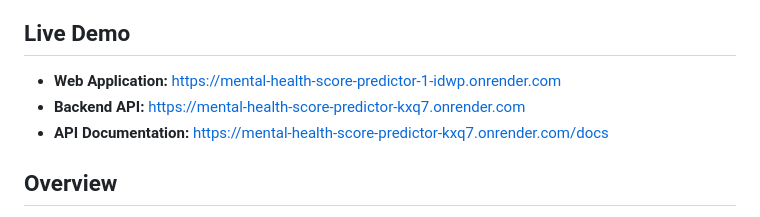
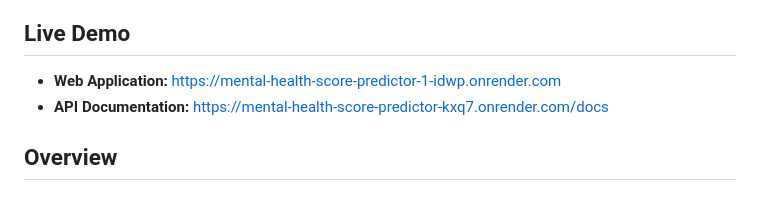
Before and after one commit to aryanpati31/mental-health-score-predictor, a Markdown page: README.md, the part around the change. Rendered like a GitHub page.

```diff
--- a/README.md
+++ b/README.md
@@ -7,7 +7,6 @@ The project combines a trained machine learning model with a FastAPI backend and
 ## Live Demo
 
 - **Web Application:** https://mental-health-score-predictor-1-idwp.onrender.com
-- **Backend API:** https://mental-health-score-predictor-kxq7.onrender.com
 - **API Documentation:** https://mental-health-score-predictor-kxq7.onrender.com/docs
 
 ## Overview
```
